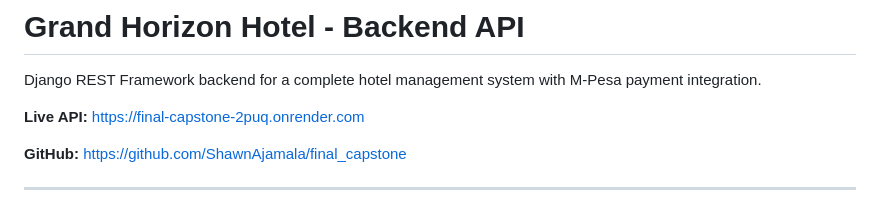
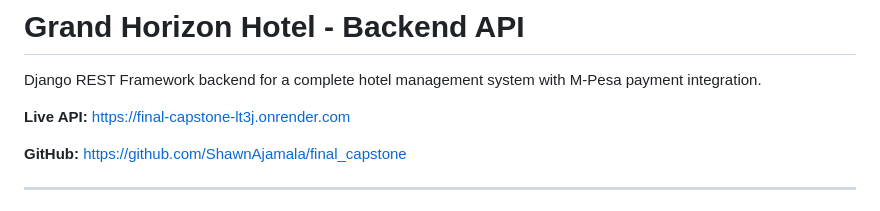
Before and after one commit to ShawnAjamala/final_capstone, a Markdown page: README.md, the part around the change. GitHub-like rendering.

Commit message:
Update live API URL in README

```diff
--- a/README.md
+++ b/README.md
@@ -2,7 +2,7 @@
 
 Django REST Framework backend for a complete hotel management system with M-Pesa payment integration.
 
-**Live API:** https://final-capstone-2puq.onrender.com
+**Live API:** https://final-capstone-lt3j.onrender.com
 
 **GitHub:** https://github.com/ShawnAjamala/final_capstone
 
```
